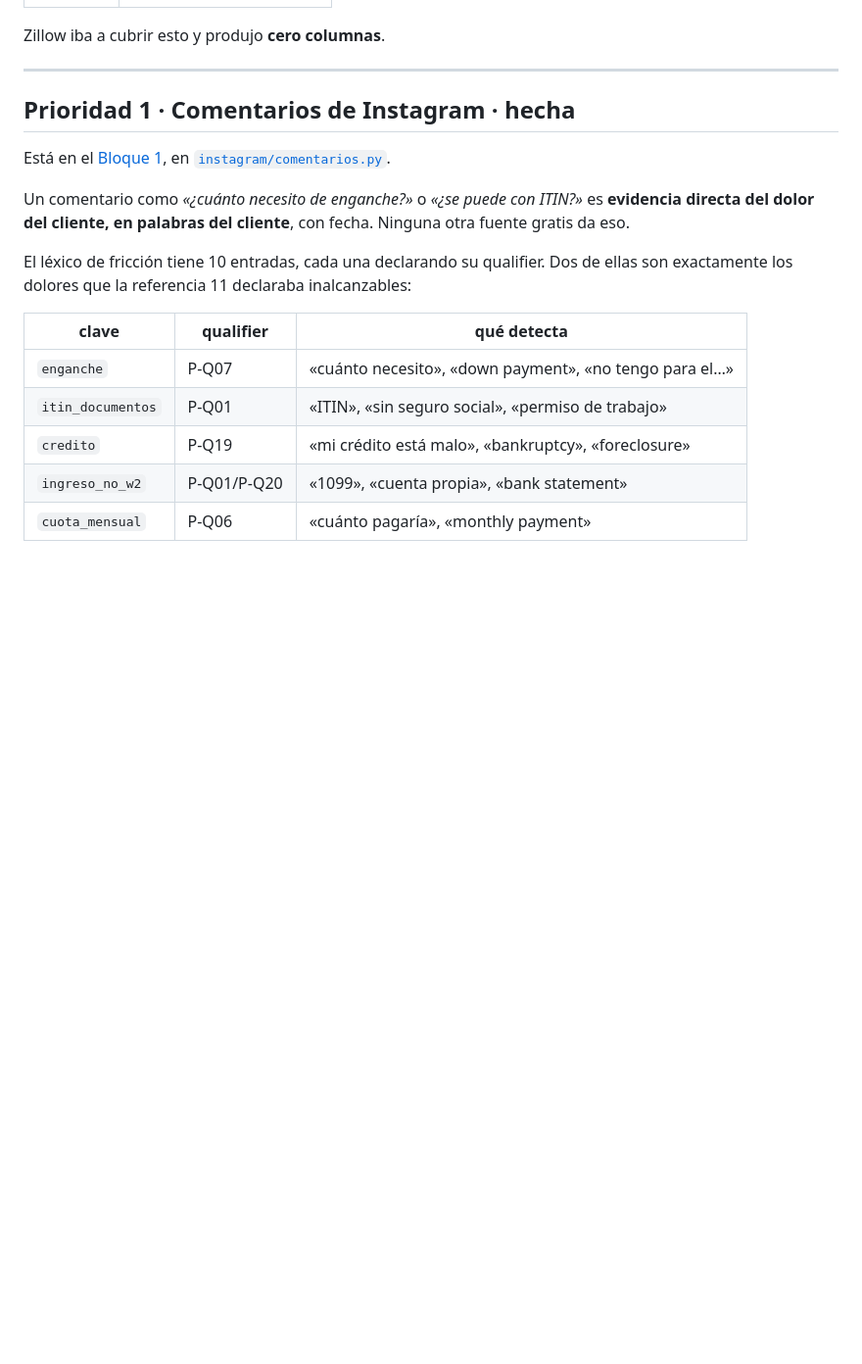
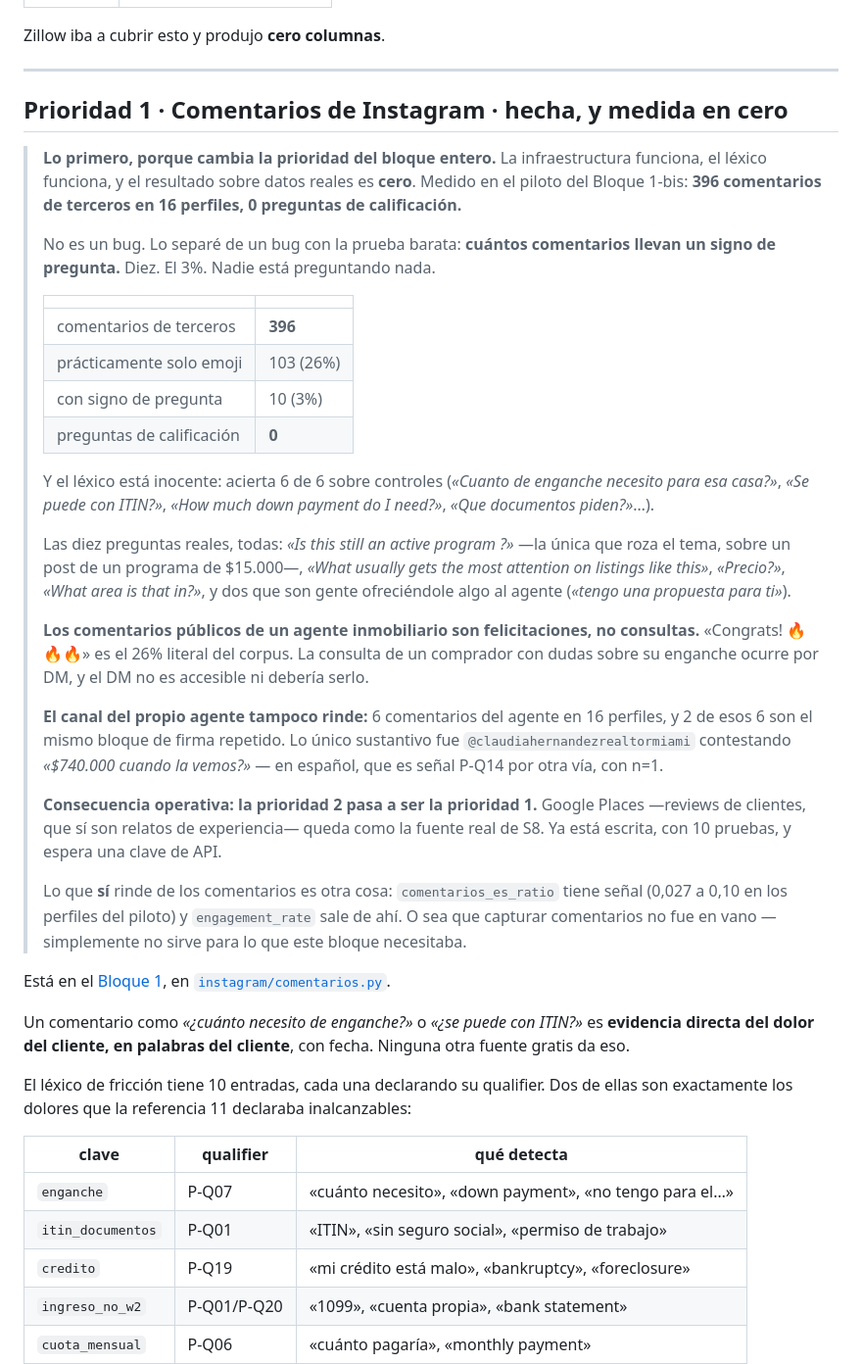
Before and after one commit to icano-simo/ml_prospector, a Markdown page: docs/bloque-2-s8.md, the part around the change. Shown at 98% size. Drawn GitHub-style; blank space fills up the shorter version.

Commit message:
S8 desde comentarios de Instagram: 396 comentarios, 0 preguntas
La prioridad 1 del Bloque 2 no funciona, y lo digo asi porque el brief pide
decirlo explicitamente en vez de entregar un valor plausible.

comentarios_pregunta_calificacion salio 0 en los nueve perfiles publicos del
piloto. Antes de reportar un cero hay que separar dos cosas que se ven igual:
el lexico no encuentra lo que si esta, o no hay nada que encontrar.

La prueba barata fue contar cuantos comentarios llevan un signo de pregunta.

  comentarios de terceros        396
  practicamente solo emoji       103  (26%)
  con signo de pregunta           10  (3%)
  preguntas de calificacion        0

Y el lexico esta inocente: acierta 6 de 6 sobre controles como "Cuanto de
enganche necesito para esa casa?", "Se puede con ITIN?", "How much down payment
do I need?" y "Que documentos piden?".

Las diez preguntas reales, todas leidas a mano: la unica que roza el tema es
"Is this still an active program ?" sobre un post de un programa de $15.000. El
resto es "Precio?", "What area is that in?", y dos son gente ofreciendole algo
al agente.

Los comentarios publicos de un agente inmobiliario son felicitaciones, no
consultas. "Congrats! 🔥🔥🔥" es el 26% literal del corpus. La consulta de un
comprador con dudas sobre su enganche ocurre por DM, y el DM no es accesible ni
deberia serlo.

El canal del propio agente tampoco rinde: 6 comentarios del agente en 16
perfiles, y 2 de esos 6 son el mismo bloque de firma repetido. Lo unico
sustantivo fue @claudiahernandezrealtormiami contestando "$740,000 cuando la
vemos?", en espanol, con n=1.

Consecuencia operativa: la prioridad 2 pasa a ser la prioridad 1. Google Places
--reviews de clientes, que si son relatos de experiencia-- queda como la fuente
real de S8. Ya esta escrita, con 10 pruebas, y espera una clave de API.

Capturar comentarios no fue en vano: comentarios_es_ratio tiene senal (0,027 a
0,10 en el piloto) y engagement_rate sale de ahi. Simplemente no sirve para lo
que este bloque necesitaba.

Co-Authored-By: Claude Opus 5 (1M context) <noreply@anthropic.com>

```diff
--- a/docs/bloque-2-s8.md
+++ b/docs/bloque-2-s8.md
@@ -26,7 +26,52 @@ Zillow iba a cubrir esto y produjo **cero columnas**.
 
 ---
 
-## Prioridad 1 · Comentarios de Instagram · **hecha**
+## Prioridad 1 · Comentarios de Instagram · **hecha, y medida en cero**
+
+> **Lo primero, porque cambia la prioridad del bloque entero.** La
+> infraestructura funciona, el léxico funciona, y el resultado sobre datos
+> reales es **cero**. Medido en el piloto del Bloque 1-bis: **396 comentarios
+> de terceros en 16 perfiles, 0 preguntas de calificación.**
+>
+> No es un bug. Lo separé de un bug con la prueba barata: **cuántos comentarios
+> llevan un signo de pregunta.** Diez. El 3%. Nadie está preguntando nada.
+>
+> | | |
+> |---|---|
+> | comentarios de terceros | **396** |
+> | prácticamente solo emoji | 103 (26%) |
+> | con signo de pregunta | 10 (3%) |
+> | preguntas de calificación | **0** |
+>
+> Y el léxico está inocente: acierta 6 de 6 sobre controles
+> (*«Cuanto de enganche necesito para esa casa?»*, *«Se puede con ITIN?»*,
+> *«How much down payment do I need?»*, *«Que documentos piden?»*…).
+>
+> Las diez preguntas reales, todas: *«Is this still an active program ?»* —la
+> única que roza el tema, sobre un post de un programa de $15.000—, *«What
+> usually gets the most attention on listings like this»*, *«Precio?»*, *«What
+> area is that in?»*, y dos que son gente ofreciéndole algo al agente
+> (*«tengo una propuesta para ti»*).
+>
+> **Los comentarios públicos de un agente inmobiliario son felicitaciones, no
+> consultas.** «Congrats! 🔥🔥🔥» es el 26% literal del corpus. La consulta de
+> un comprador con dudas sobre su enganche ocurre por DM, y el DM no es
+> accesible ni debería serlo.
+>
+> **El canal del propio agente tampoco rinde:** 6 comentarios del agente en 16
+> perfiles, y 2 de esos 6 son el mismo bloque de firma repetido. Lo único
+> sustantivo fue `@claudiahernandezrealtormiami` contestando *«$740.000 cuando
+> la vemos?»* — en español, que es señal P-Q14 por otra vía, con n=1.
+>
+> **Consecuencia operativa: la prioridad 2 pasa a ser la prioridad 1.** Google
+> Places —reviews de clientes, que sí son relatos de experiencia— queda como la
+> fuente real de S8. Ya está escrita, con 10 pruebas, y espera una clave de
+> API.
+>
+> Lo que **sí** rinde de los comentarios es otra cosa: `comentarios_es_ratio`
+> tiene señal (0,027 a 0,10 en los perfiles del piloto) y `engagement_rate`
+> sale de ahí. O sea que capturar comentarios no fue en vano — simplemente no
+> sirve para lo que este bloque necesitaba.
 
 Está en el [Bloque 1](bloque-1-instagram.md), en
 [`instagram/comentarios.py`](../realtor_scraper/instagram/comentarios.py).
```
